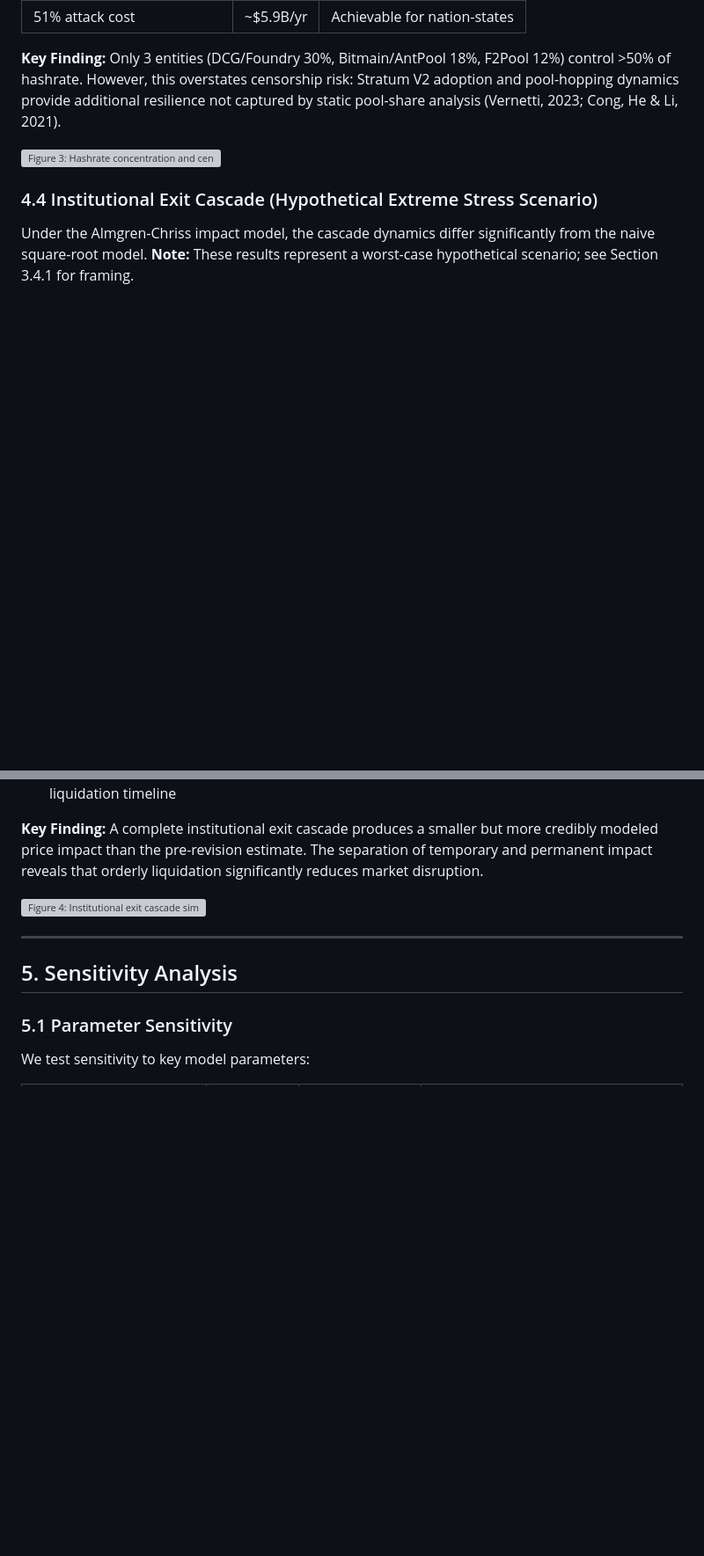
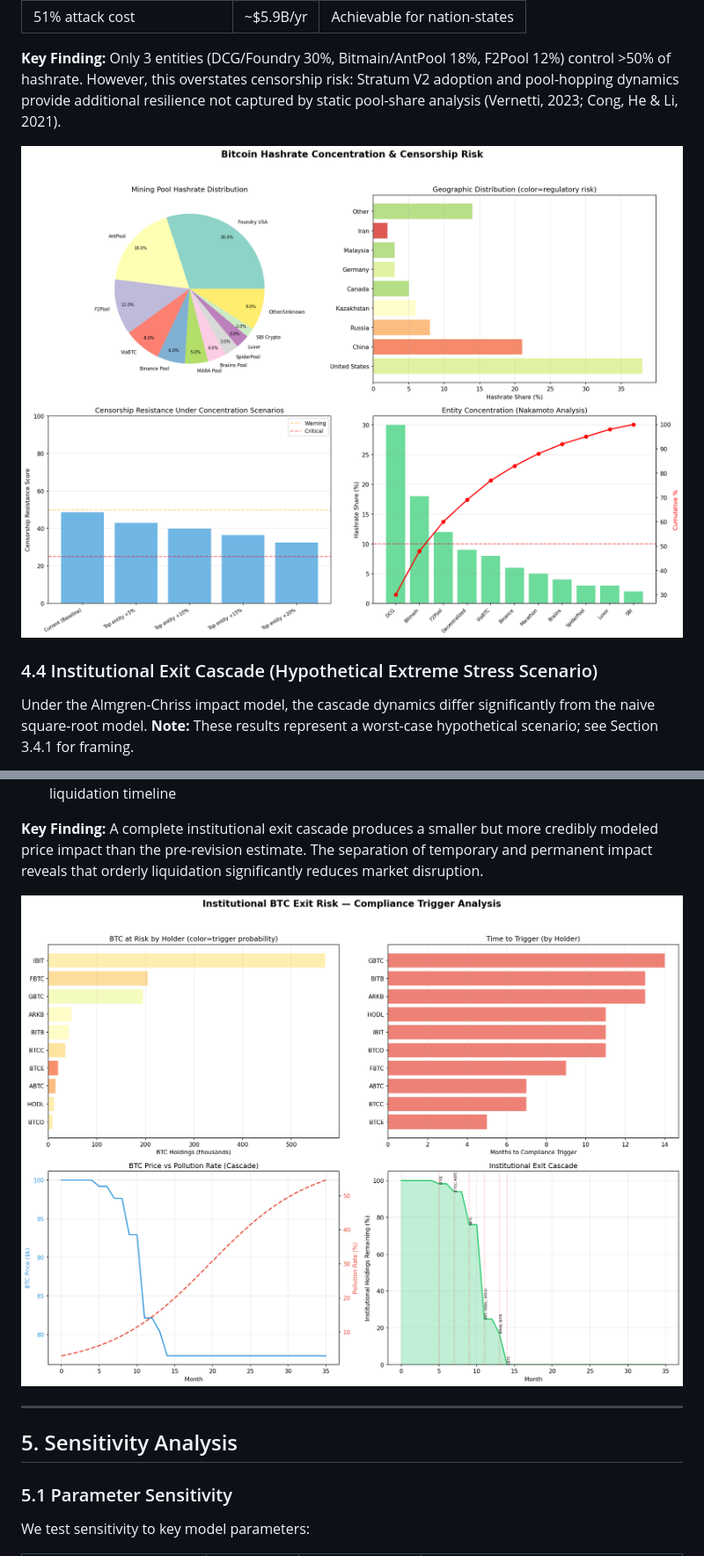
Before and after one commit to IngoGiebel/powsec-models, a Markdown page: paper/PAPER.md, 2 parts joined by grey strips. Shown at 88% size. Rendered like a GitHub page; blank space fills up the shorter version; grey boxes are pictures that could not be loaded.

```diff
--- a/paper/PAPER.md
+++ b/paper/PAPER.md
@@ -232,7 +232,7 @@ Each exit event reduces BTC price through the Almgren-Chriss impact model. The r
 
 **Key Finding:** Only 3 entities (DCG/Foundry 30%, Bitmain/AntPool 18%, F2Pool 12%) control >50% of hashrate. However, this overstates censorship risk: Stratum V2 adoption and pool-hopping dynamics provide additional resilience not captured by static pool-share analysis (Vernetti, 2023; Cong, He & Li, 2021).
 
-![Figure 3: Hashrate concentration and censorship resistance metrics](output/hashrate_concentration.png)
+![Figure 3: Hashrate concentration and censorship resistance metrics](../output/hashrate_concentration.png)
 
 ### 4.4 Institutional Exit Cascade (Hypothetical Extreme Stress Scenario)
 
@@ -244,7 +244,7 @@ Under the Almgren-Chriss impact model, the cascade dynamics differ significantly
 
 **Key Finding:** A complete institutional exit cascade produces a smaller but more credibly modeled price impact than the pre-revision estimate. The separation of temporary and permanent impact reveals that orderly liquidation significantly reduces market disruption.
 
-![Figure 4: Institutional exit cascade simulation with Almgren-Chriss market impact](output/institutional_exit.png)
+![Figure 4: Institutional exit cascade simulation with Almgren-Chriss market impact](../output/institutional_exit.png)
 
 ---
 
```
Also changed, not shown: other parts of paper/PAPER.md (+2 -2 lines).
